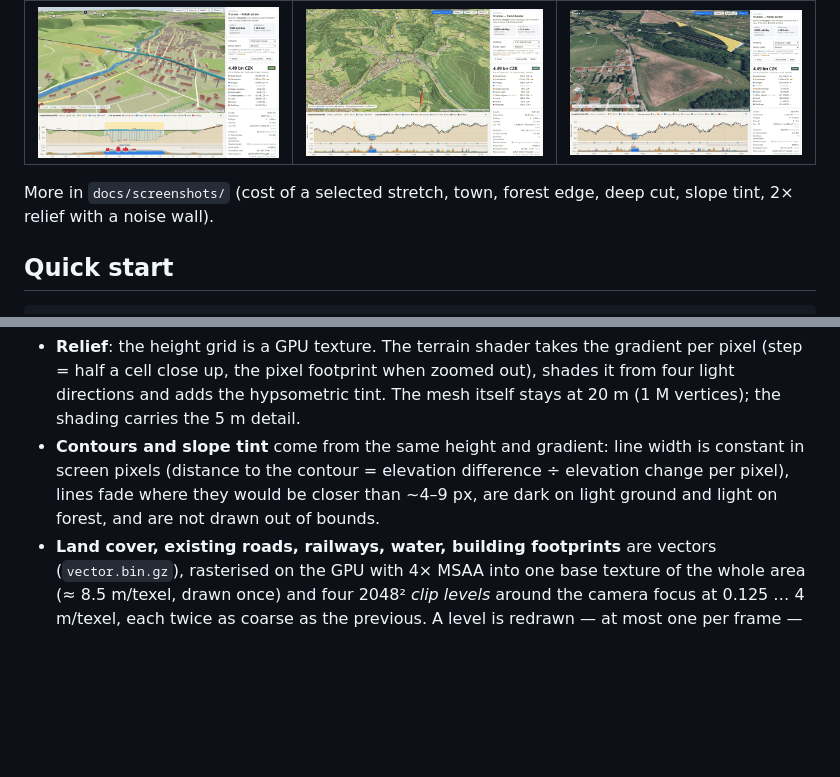
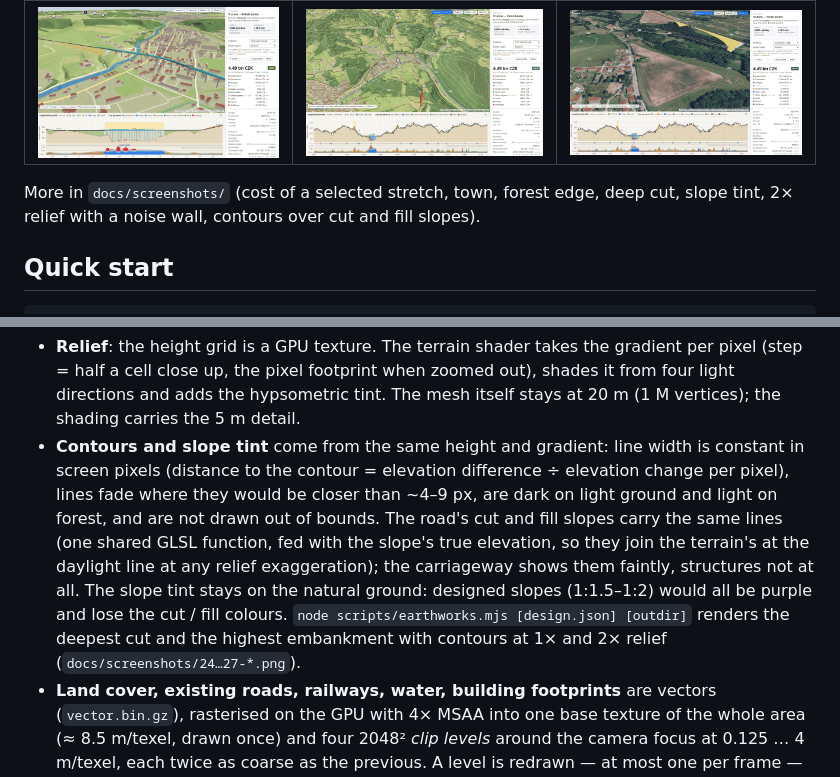
Before and after one commit to pasky/trapla, a Markdown page: README.md, 2 parts joined by grey strips. GitHub-like rendering; blank space fills up the shorter version.

```diff
--- a/README.md
+++ b/README.md
@@ -10,7 +10,8 @@ Background, data sources and decisions: `PLAN.md`, `research/00-feasibility-map.
 |---|---|---|
 | ![close-up](docs/screenshots/03-closeup-bridge-cut.png) | ![contours](docs/screenshots/08-mid-contours.png) | ![photo](docs/screenshots/16-photo-contours.png) |
 
-More in `docs/screenshots/` (cost of a selected stretch, town, forest edge, deep cut, slope tint, 2× relief with a noise wall).
+More in `docs/screenshots/` (cost of a selected stretch, town, forest edge, deep cut, slope tint, 2× relief with a noise wall,
+contours over cut and fill slopes).
 
 ## Quick start
 
@@ -103,6 +104,12 @@ Nothing is baked at the 5 m grid any more; close-ups are as sharp as the overvie
 - **Contours and slope tint** come from the same height and gradient: line width is constant in screen pixels
   (distance to the contour = elevation difference ÷ elevation change per pixel), lines fade where they would be
   closer than ~4–9 px, are dark on light ground and light on forest, and are not drawn out of bounds.
+  The road's cut and fill slopes carry the same lines (one shared GLSL function, fed with the slope's true
+  elevation, so they join the terrain's at the daylight line at any relief exaggeration); the carriageway shows
+  them faintly, structures not at all. The slope tint stays on the natural ground: designed slopes (1:1.5–1:2)
+  would all be purple and lose the cut / fill colours. `node scripts/earthworks.mjs [design.json] [outdir]`
+  renders the deepest cut and the highest embankment with contours at 1× and 2× relief
+  (`docs/screenshots/24…27-*.png`).
 - **Land cover, existing roads, railways, water, building footprints** are vectors (`vector.bin.gz`), rasterised
   on the GPU with 4× MSAA into one base texture of the whole area (≈ 8.5 m/texel, drawn once) and four 2048²
   *clip levels* around the camera focus at 0.125 … 4 m/texel, each twice as coarse as the previous. A level is
```
Also changed, not shown: docs/screenshots/24-cut-contours.png (added), docs/screenshots/25-cut-contours-relief-2x.png (added), docs/screenshots/26-embankment-contours.png (added), docs/screenshots/27-embankment-contours-relief-2x.png (added), 3 other files.
